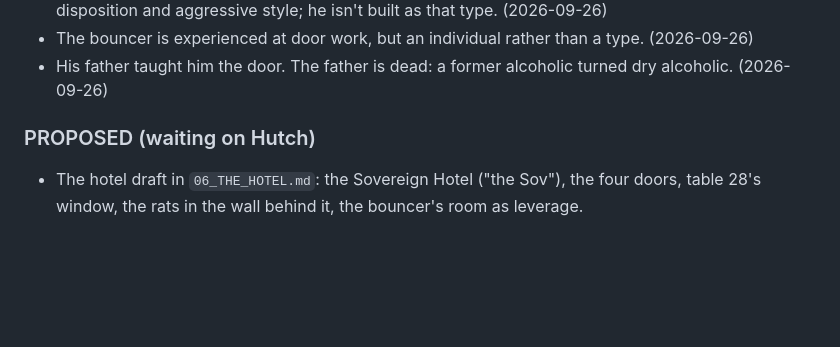
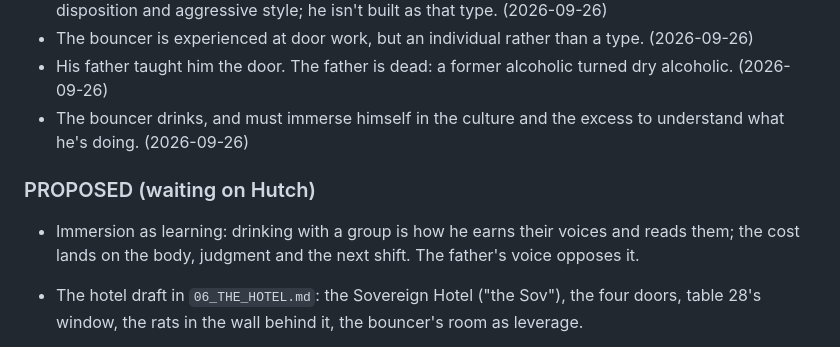
Before and after one commit to justinfaubert/the-bouncer, a Markdown page: bible/05_LOG.md, the part around the change. Drawn GitHub-style; blank space fills up the shorter version.

Commit message:
Log: the bouncer drinks and immerses himself
Co-Authored-By: Claude Opus 5.5 (1M context) <noreply@anthropic.com>
Claude-Session: https://claude.ai/code/session_019MEjUwepCSbeubT9UNTy6L

```diff
--- a/bible/05_LOG.md
+++ b/bible/05_LOG.md
@@ -36,9 +36,11 @@ Update this file at the end of every session: add a session entry, move items be
 - The bouncer is a regular-ish big guy, not a hulking steroid type: thoughtful and self-aware enough to catch and engage with the details the game throws at him. Many real bouncers have a violent disposition and aggressive style; he isn't built as that type. (2026-09-26)
 - The bouncer is experienced at door work, but an individual rather than a type. (2026-09-26)
 - His father taught him the door. The father is dead: a former alcoholic turned dry alcoholic. (2026-09-26)
+- The bouncer drinks, and must immerse himself in the culture and the excess to understand what he's doing. (2026-09-26)
 
 ### PROPOSED (waiting on Hutch)
 
+- Immersion as learning: drinking with a group is how he earns their voices and reads them; the cost lands on the body, judgment and the next shift. The father's voice opposes it.
 - The hotel draft in `06_THE_HOTEL.md`: the Sovereign Hotel ("the Sov"), the four doors, table 28's window, the rats in the wall behind it, the bouncer's room as leverage.
 
 - The relational psyche: five voices in the room, signed relationships, tension 0 to 4, and the 34 states as the Thought Cabinet deck.
```
Also changed, not shown: bible/03_WORLD.md (+1 -0 lines).
